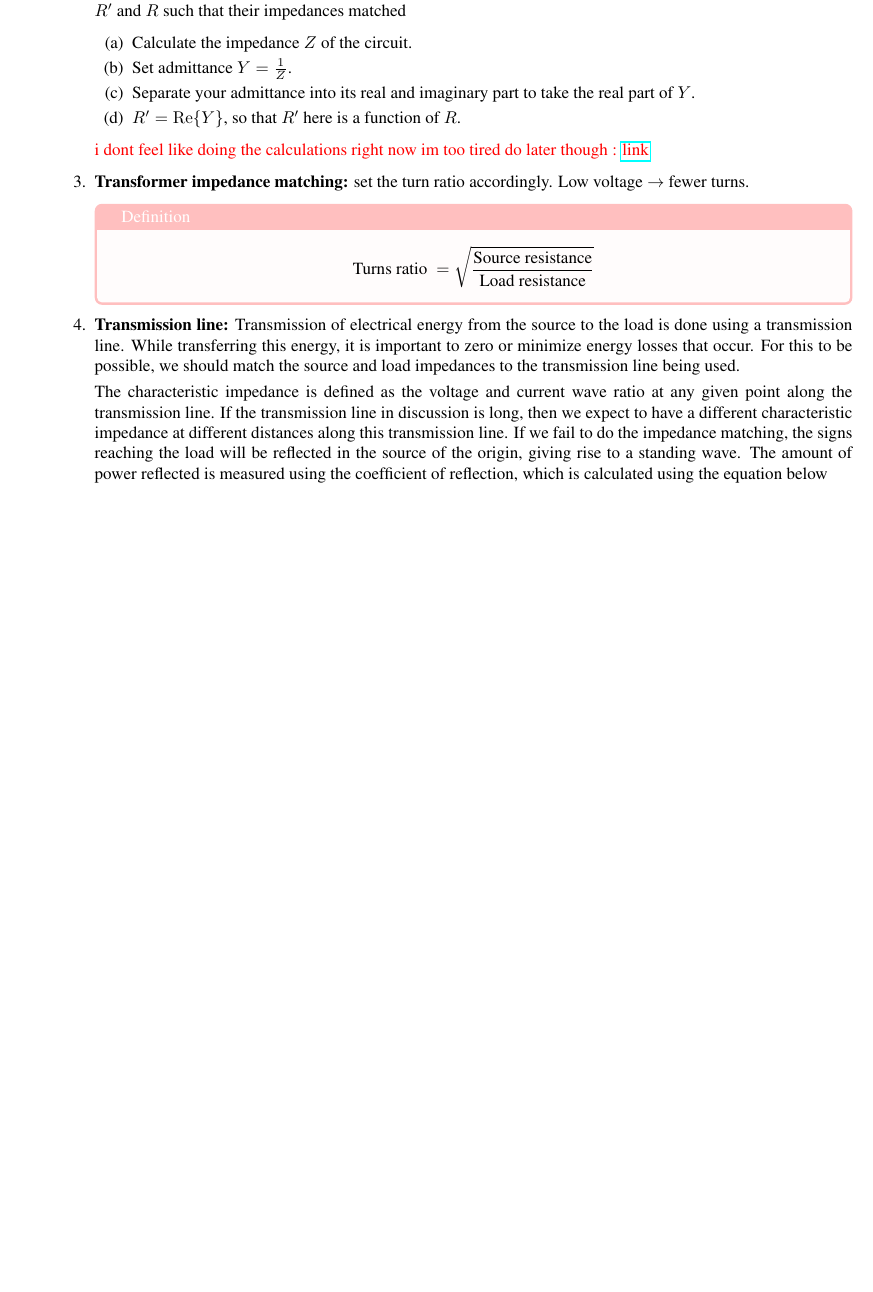
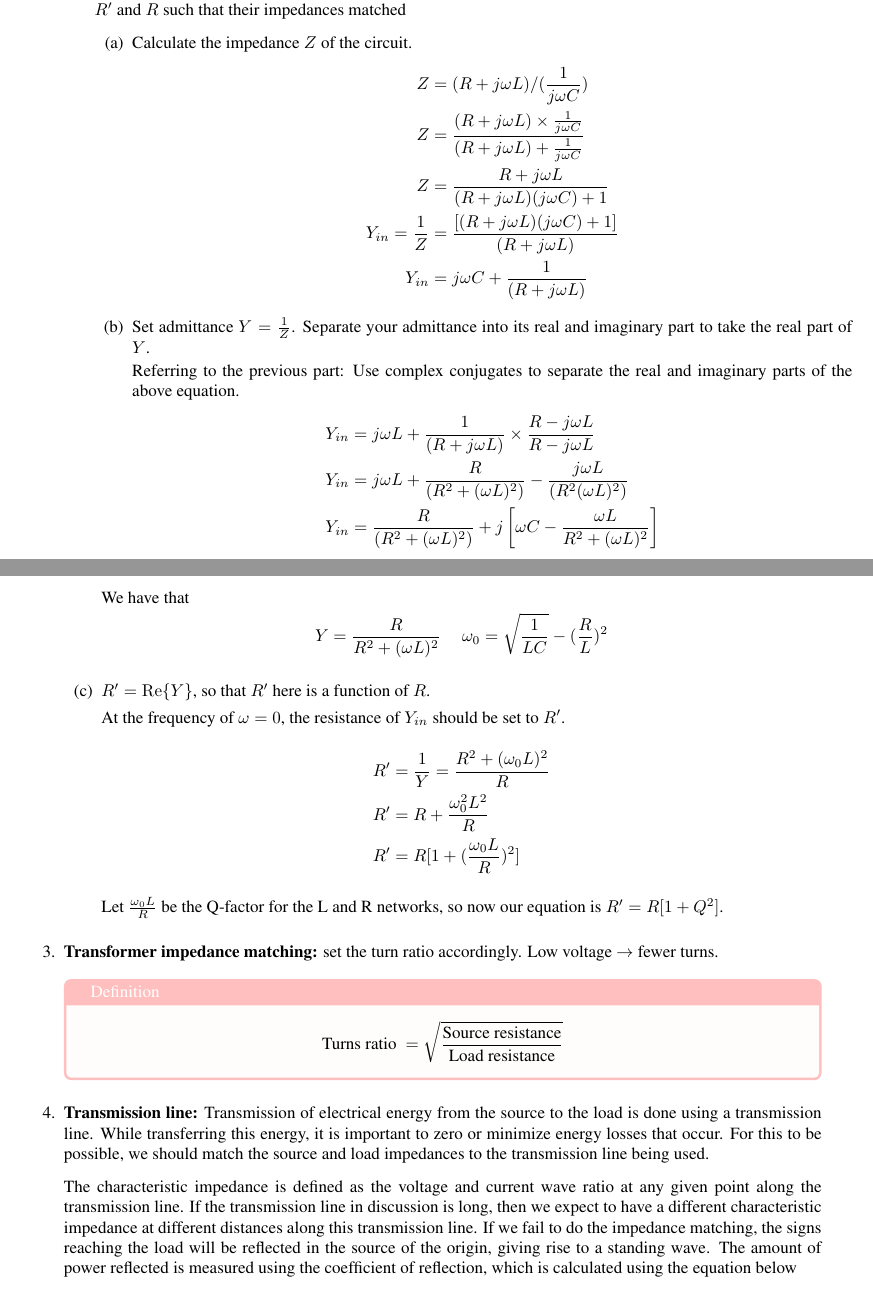
Before and after one commit to damanicluck/power_notes, a LaTeX thesis (main.tex, which reads chapters/ch01.tex, figs/ch01/ex2.tex, header.sty): part of page 7 of 30 before the commit and two parts of pages 7 and 8 of 31 after it, the two joined at a grey line, cut so that both start at the same text, the shorter picture padded with empty space. Compiled offline with pdfLaTeX.

Commit message:
saving changes

```diff
--- a/chapters/ch01.tex
+++ b/chapters/ch01.tex
@@ -115,15 +116,6 @@ We can show this by taking the derivative of the power function. At maximum powe
 
     \item Suppose now you have the following circuit
         \input{figs/ch01/ex2.tex}
-        The admittance of the circuit, $Y_{in}$ is the inverse of the impedance. Here are the general steps for finding some $R'$ and $R$ such that their impedances matched
-        \begin{enumerate}
-            \item Calculate the impedance $Z$ of the circuit.
-            \item Set admittance $Y = \frac{1}{Z}$.
-            \item Separate your admittance into its real and imaginary part to take the real part of $Y$.
-            \item $R' = \Re\{Y\}$, so that $R'$ here is a function of $R$.
-        \end{enumerate}
-
-    \textcolor{red}{i dont feel like doing the calculations right now im too tired do later though : \href{https://eepower.com/technical-articles/understanding-impedance-matching}{link}}
 
     \item \textbf{Transformer impedance matching:} set the turn ratio accordingly. Low voltage $\rightarrow$ fewer turns.
         \begin{define}
--- a/figs/ch01/ex2.tex
+++ b/figs/ch01/ex2.tex
@@ -8,3 +8,36 @@
         to (0,0);
     \end{circuitikz}
 \end{figure}
+
+The admittance of the circuit, $Y_{in}$ is the inverse of the impedance. Here are the general steps for finding some $R'$ and $R$ such that their impedances matched
+\begin{enumerate}
+    \item Calculate the impedance $Z$ of the circuit.
+        \begin{align*}
+            Z &= (R + j \omega L) / (\frac{1}{j \omega C}) \\
+            Z &= \frac{(R + j \omega L) \times \frac{1}{j\omega C}}{(R+ j \omega L)+ \frac{1}{j\omega C}} \\
+            Z &= \frac{R + j\omega L}{(R + j\omega L)(j \omega C) + 1} \\
+            Y_{in} = \frac{1}{Z} &= \frac{[(R+ j\omega L)(j\omega C)+1]}{(R+j\omega L)} \\
+            Y_{in} &= j\omega C + \frac{1}{(R+j\omega L)}
+        \end{align*}
+
+    \item Set admittance $Y = \frac{1}{Z}$. Separate your admittance into its real and imaginary part to take the real part of $Y$.
+
+    Referring to the previous part: Use complex conjugates to separate the real and imaginary parts of the above equation.
+        \begin{align*}
+            Y_{in} &= j\omega L + \frac{1}{(R+j\omega L)} \times \frac{R-j\omega L}{R-j\omega L} \\
+            Y_{in} &= j\omega L + \frac{R}{(R^2+(\omega L)^2)} - \frac{j\omega L}{(R^2(\omega L)^2)} \\
+            Y_{in} &= \frac{R}{(R^2 + (\omega L)^2)} + j\left[\omega C - \frac{\omega L}{R^2 + (\omega L)^2}\right]
+        \end{align*}
+        We have that
+            \[Y = \frac{R}{R^2 + (\omega L)^2} ~~~~~ \omega_0 = \sqrt{\frac{1}{LC}} - (\frac{R}{L})^2\]
+
+    \item $R' = \Re\{Y\}$, so that $R'$ here is a function of $R$.
+
+    At the frequency of $\omega=0$, the resistance of $Y_{in}$ should be set to $R'$.
+        \begin{align*}
+            R' &= \frac{1}{Y} = \frac{R^2 + (\omega_0 L)^2}{R} \\
+            R' &= R + \frac{\omega_0^2 L^2}{R} \\
+            R' &= R[1+(\frac{\omega_0 L}{R})^2]
+        \end{align*}
+        Let $\frac{\omega_0 L}{R}$ be the Q-factor for the L and R networks, so now our equation is $R' = R[1+Q^2]$.
+\end{enumerate}
--- a/header.sty
+++ b/header.sty
@@ -90,6 +90,8 @@
   \rotatebox[origin=c]{30}{\rule{10pt}{.9pt}}\kern-1pt%
   \rotatebox[origin=c]{-30}{\rule{10pt}{1.3pt}}}{%
   \rule{.9pt}{10pt}}{O}{c}{F}{F}{S}}{\Delta}}
+  \def\jwc{$\frac{1}{j\omega C}$}
+  \def\jwl{$j\omega L$}
 
 %===============================================================
 % Packages Used
```
Also changed, not shown: chapters/ch03.tex (+1 -0 lines), chapters/ch04.tex (+1 -0 lines), figs/ch01/ex1.tex (+3 -1 lines), main.tex (+4 -1 lines), chapters/ch01.tex (17 more changed lines), 1 other file.
